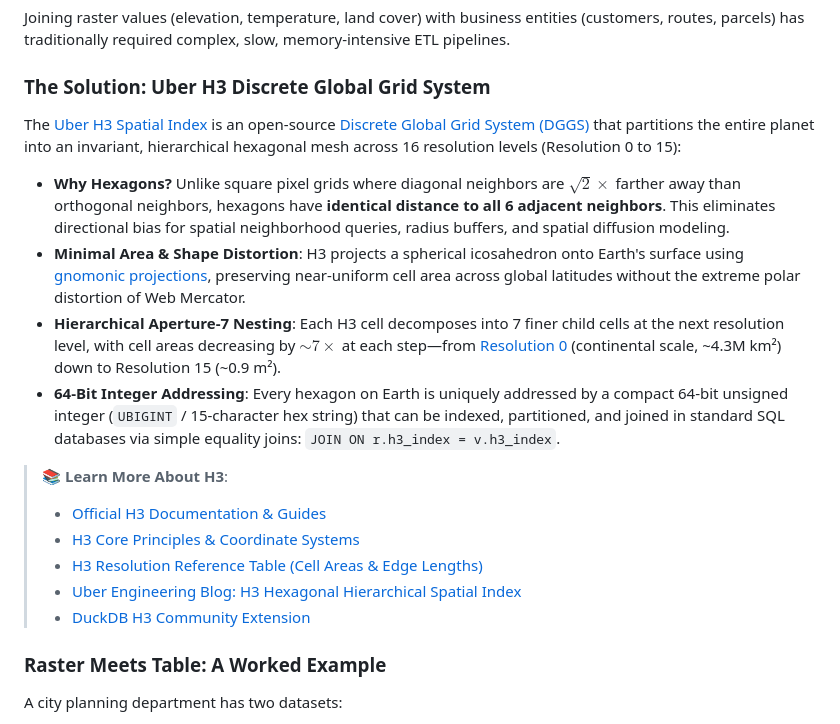
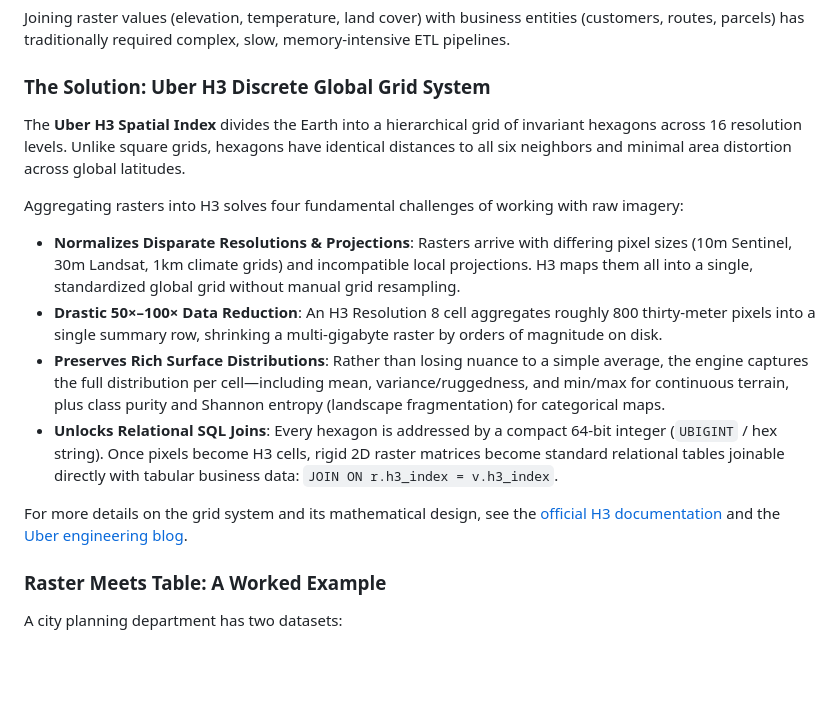
Before and after one commit to dmuldrew/raster_h3, a Markdown page: README.md, the part around the change. Rendered like a GitHub page; blank space fills up the shorter version.

Commit message:
Clarify H3 rationale in README
Updated the README's H3 section to explain the grid in practical terms for raster aggregation. It now emphasizes how H3 normalizes varying raster resolutions, reduces data volume, preserves distributional statistics, and enables SQL joins, while pointing readers to the official H3 documentation and Uber engineering blog.

```diff
--- a/README.md
+++ b/README.md
@@ -58,19 +58,15 @@ Joining raster values (elevation, temperature, land cover) with business entitie
 
 ### The Solution: Uber H3 Discrete Global Grid System
 
-The [Uber H3 Spatial Index](https://h3geo.org/) is an open-source [Discrete Global Grid System (DGGS)](https://en.wikipedia.org/wiki/Discrete_global_grid) that partitions the entire planet into an invariant, hierarchical hexagonal mesh across 16 resolution levels (Resolution 0 to 15):
+The **Uber H3 Spatial Index** divides the Earth into a hierarchical grid of invariant hexagons across 16 resolution levels. Unlike square grids, hexagons have identical distances to all six neighbors and minimal area distortion across global latitudes.
 
-* **Why Hexagons?** Unlike square pixel grids where diagonal neighbors are $\sqrt{2} \times$ farther away than orthogonal neighbors, hexagons have **identical distance to all 6 adjacent neighbors**. This eliminates directional bias for spatial neighborhood queries, radius buffers, and spatial diffusion modeling.
-* **Minimal Area & Shape Distortion**: H3 projects a spherical icosahedron onto Earth's surface using [gnomonic projections](https://h3geo.org/docs/core-library/overview#gnomonic-projection), preserving near-uniform cell area across global latitudes without the extreme polar distortion of Web Mercator.
-* **Hierarchical Aperture-7 Nesting**: Each H3 cell decomposes into 7 finer child cells at the next resolution level, with cell areas decreasing by $\sim 7\times$ at each step—from [Resolution 0](https://h3geo.org/docs/core-library/restable/) (continental scale, ~4.3M km²) down to Resolution 15 (~0.9 m²).
-* **64-Bit Integer Addressing**: Every hexagon on Earth is uniquely addressed by a compact 64-bit unsigned integer (`UBIGINT` / 15-character hex string) that can be indexed, partitioned, and joined in standard SQL databases via simple equality joins: `JOIN ON r.h3_index = v.h3_index`.
+Aggregating rasters into H3 solves four fundamental challenges of working with raw imagery:
+* **Normalizes Disparate Resolutions & Projections**: Rasters arrive with differing pixel sizes (10m Sentinel, 30m Landsat, 1km climate grids) and incompatible local projections. H3 maps them all into a single, standardized global grid without manual grid resampling.
+* **Drastic 50×–100× Data Reduction**: An H3 Resolution 8 cell aggregates roughly 800 thirty-meter pixels into a single summary row, shrinking a multi-gigabyte raster by orders of magnitude on disk.
+* **Preserves Rich Surface Distributions**: Rather than losing nuance to a simple average, the engine captures the full distribution per cell—including mean, variance/ruggedness, and min/max for continuous terrain, plus class purity and Shannon entropy (landscape fragmentation) for categorical maps.
+* **Unlocks Relational SQL Joins**: Every hexagon is addressed by a compact 64-bit integer (`UBIGINT` / hex string). Once pixels become H3 cells, rigid 2D raster matrices become standard relational tables joinable directly with tabular business data: `JOIN ON r.h3_index = v.h3_index`.
 
-> 📚 **Learn More About H3**:
-> - [Official H3 Documentation & Guides](https://h3geo.org/docs/)
-> - [H3 Core Principles & Coordinate Systems](https://h3geo.org/docs/core-library/overview)
-> - [H3 Resolution Reference Table (Cell Areas & Edge Lengths)](https://h3geo.org/docs/core-library/restable/)
-> - [Uber Engineering Blog: H3 Hexagonal Hierarchical Spatial Index](https://www.uber.com/blog/h3/)
-> - [DuckDB H3 Community Extension](https://community-extensions.duckdb.org/extensions/h3.html)
+For more details on the grid system and its mathematical design, see the [official H3 documentation](https://h3geo.org/docs/) and the [Uber engineering blog](https://www.uber.com/blog/h3/).
 
 ### Raster Meets Table: A Worked Example
 
```
